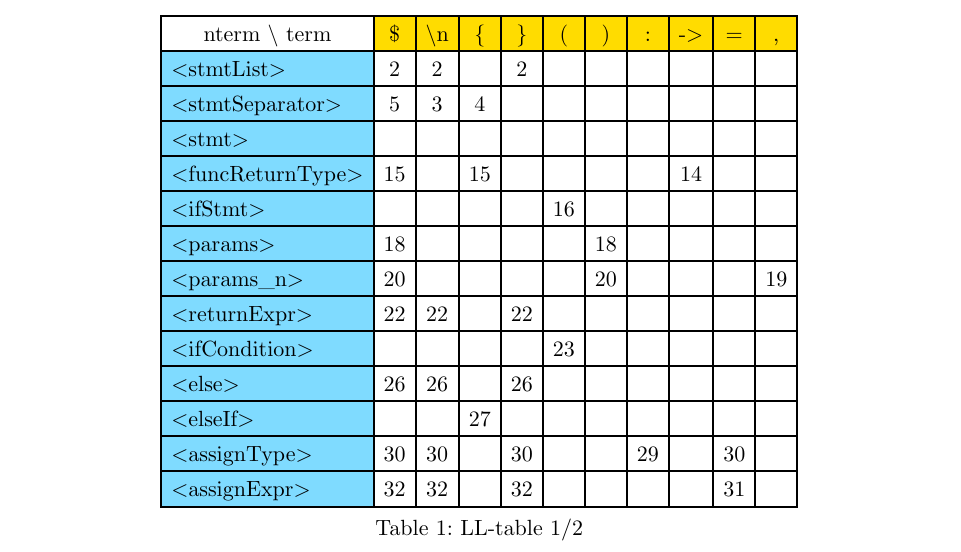
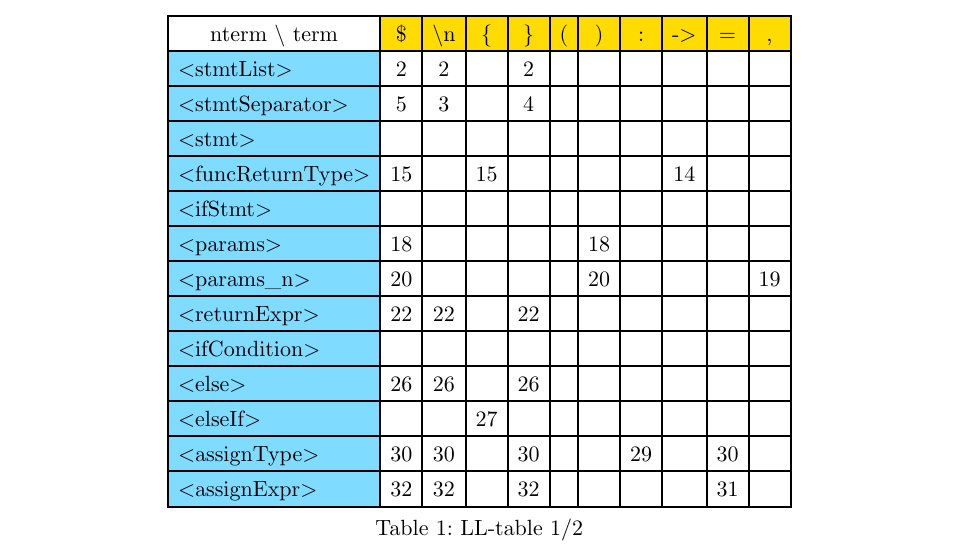
Before and after one commit to IFJ23-Survivalists/IFJ23, a Typst document (doc/documentation.typ, which reads doc/ll_table_grammar.typ): part of page 8 of 14, cut so that both start at the same text. Compiled offline with Typst 0.15.

Commit message:
Remove parentheses from while and if statements

```diff
--- a/doc/ll_table_grammar.typ
+++ b/doc/ll_table_grammar.typ
@@ -76,14 +78,14 @@ Using the rules above, we have the following LL-table:
         ,
         [nterm \\ term],     [\$],[\\n],[{],[}],[(],[)],[:],[\-\>],[=],[,],
         [\<stmtList\>],      [2],[2],[],[2],[],[],[],[],[],[],
-        [\<stmtSeparator\>], [5],[3],[4],[],[],[],[],[],[],[],
+        [\<stmtSeparator\>], [5],[3],[],[4],[],[],[],[],[],[],
         [\<stmt\>],          [],[],[],[],[],[],[],[],[],[],
         [\<funcReturnType\>],[15],[],[15],[],[],[],[],[14],[],[],
-        [\<ifStmt\>],        [],[],[],[],[16],[],[],[],[],[],
+        [\<ifStmt\>],        [],[],[],[],[],[],[],[],[],[],
         [\<params\>],        [18],[],[],[],[],[18],[],[],[],[],
         [\<params_n\>],      [20],[],[],[],[],[20],[],[],[],[19],
         [\<returnExpr\>],    [22],[22],[],[22],[],[],[],[],[],[],
-        [\<ifCondition\>],   [],[],[],[],[23],[],[],[],[],[],
+        [\<ifCondition\>],   [],[],[],[],[],[],[],[],[],[],
         [\<else\>],          [26],[26],[],[26],[],[],[],[],[],[],
         [\<elseIf\>],        [],[],[27],[],[],[],[],[],[],[],
         [\<assignType\>],    [30],[30],[],[30],[],[],[29],[],[30],[],
```
Also changed, not shown: doc/ll_table_grammar.typ (6 more changed lines).
